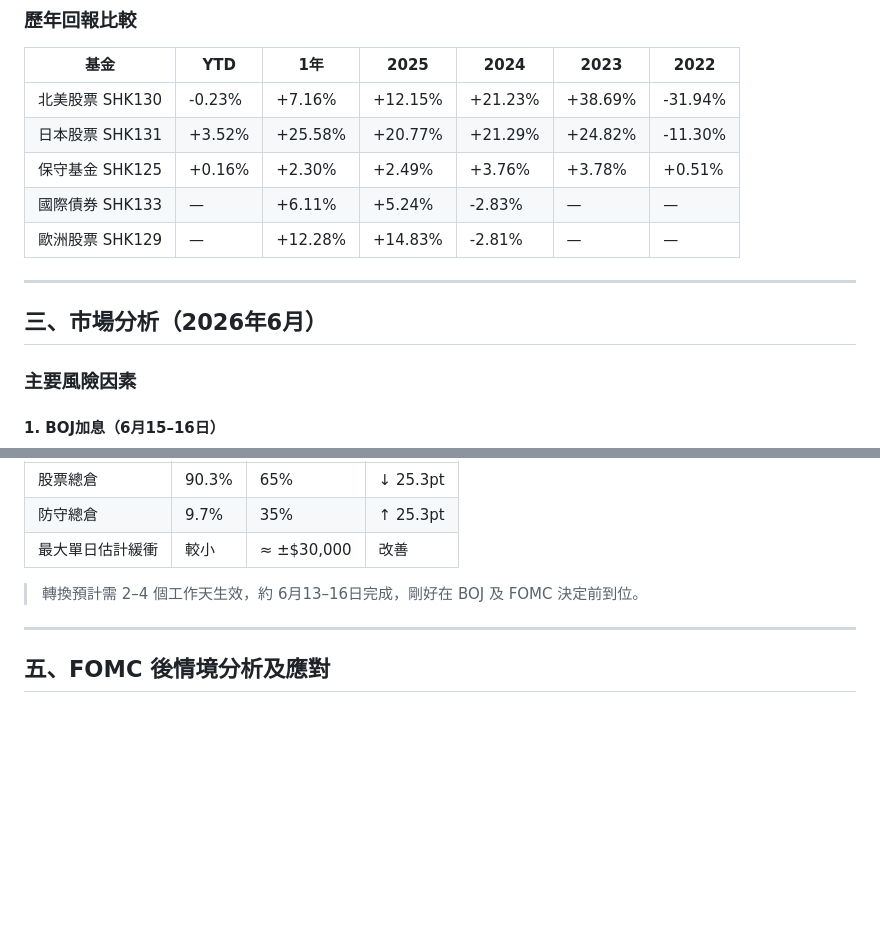
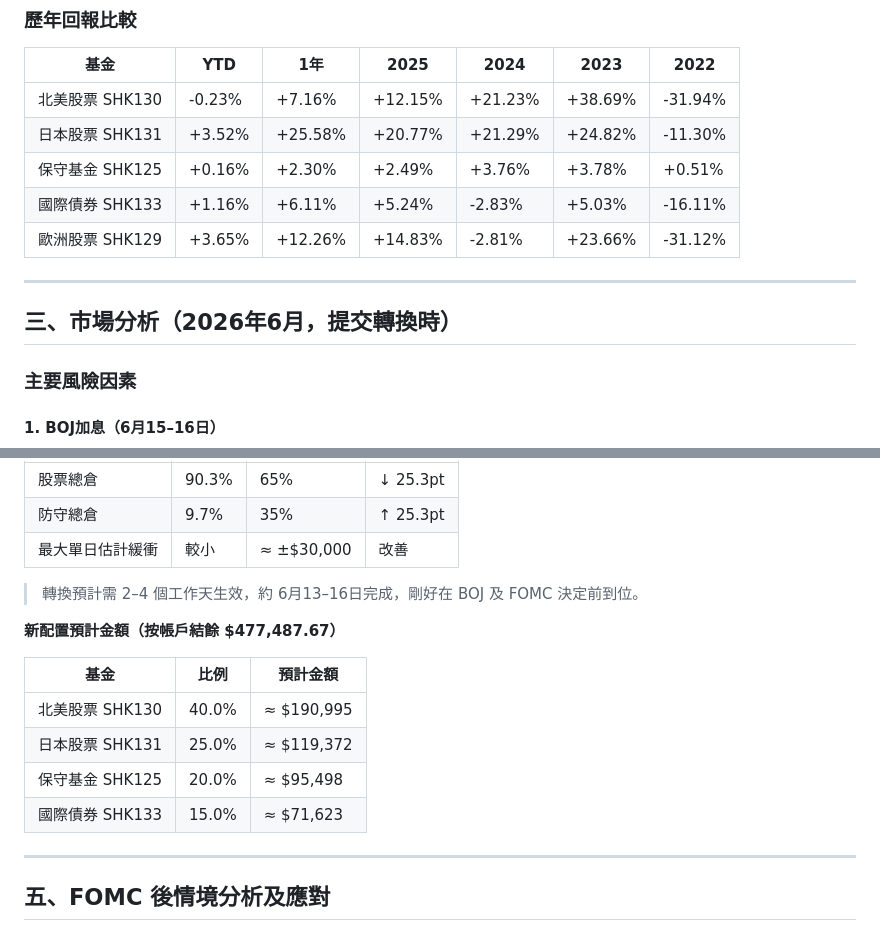
Before and after one commit to netng888-code/netng888, a Markdown page: 2026mpf.md, 2 parts joined by grey strips. GitHub-like rendering; blank space fills up the shorter version.

```diff
--- a/2026mpf.md
+++ b/2026mpf.md
@@ -39,12 +53,12 @@
 | 北美股票 SHK130 | -0.23% | +7.16% | +12.15% | +21.23% | +38.69% | -31.94% |
 | 日本股票 SHK131 | +3.52% | +25.58% | +20.77% | +21.29% | +24.82% | -11.30% |
 | 保守基金 SHK125 | +0.16% | +2.30% | +2.49% | +3.76% | +3.78% | +0.51% |
-| 國際債券 SHK133 | — | +6.11% | +5.24% | -2.83% | — | — |
-| 歐洲股票 SHK129 | — | +12.28% | +14.83% | -2.81% | — | — |
+| 國際債券 SHK133 | +1.16% | +6.11% | +5.24% | -2.83% | +5.03% | -16.11% |
+| 歐洲股票 SHK129 | +3.65% | +12.26% | +14.83% | -2.81% | +23.66% | -31.12% |
 
 ---
 
-## 三、市場分析（2026年6月）
+## 三、市場分析（2026年6月，提交轉換時）
 
 ### 主要風險因素
 
@@ -114,6 +128,15 @@
 
 > 轉換預計需 2–4 個工作天生效，約 6月13–16日完成，剛好在 BOJ 及 FOMC 決定前到位。
 
+**新配置預計金額（按帳戶結餘 $477,487.67）**
+
+| 基金 | 比例 | 預計金額 |
+|------|------|---------|
+| 北美股票 SHK130 | 40.0% | ≈ $190,995 |
+| 日本股票 SHK131 | 25.0% | ≈ $119,372 |
+| 保守基金 SHK125 | 20.0% | ≈ $95,498 |
+| 國際債券 SHK133 | 15.0% | ≈ $71,623 |
+
 ---
 
 ## 五、FOMC 後情境分析及應對
```
Also changed, not shown: other parts of 2026mpf.md (+26 -11 lines).
